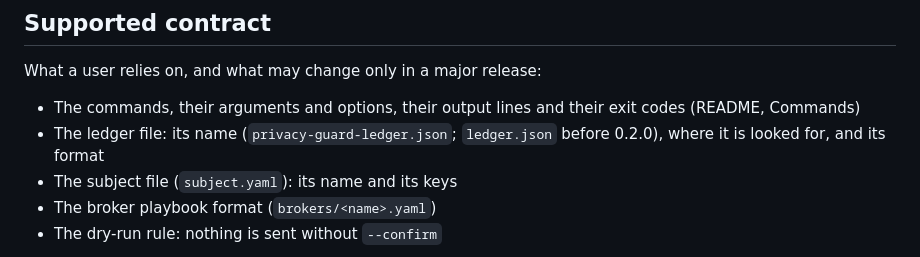
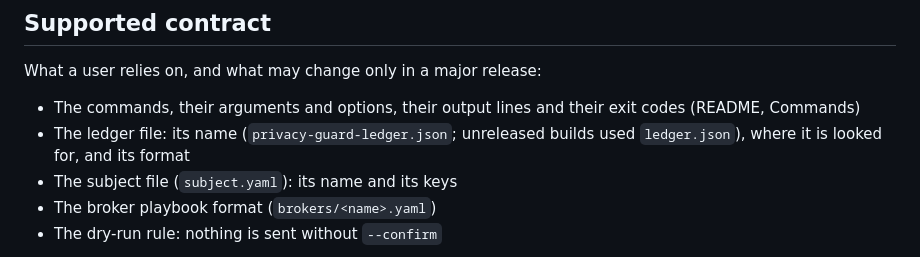
Before and after one commit to KenKor/privacy-guard, a Markdown page: docs/agents/release.md, the part around the change. Rendered like a GitHub page.

Commit message:
Settings: ledger.json was only the name in unreleased builds
privacy-guard has never been released; its first release is 0.1.0, the version in package.json.

Co-Authored-By: Claude Opus 5.5 <noreply@anthropic.com>

```diff
--- a/docs/agents/release.md
+++ b/docs/agents/release.md
@@ -51,7 +51,7 @@ Milestone for the next release: `2026-Q4`.
 What a user relies on, and what may change only in a major release:
 
 - The commands, their arguments and options, their output lines and their exit codes (README, Commands)
-- The ledger file: its name (`privacy-guard-ledger.json`; `ledger.json` before 0.2.0), where it is looked for, and its format
+- The ledger file: its name (`privacy-guard-ledger.json`; unreleased builds used `ledger.json`), where it is looked for, and its format
 - The subject file (`subject.yaml`): its name and its keys
 - The broker playbook format (`brokers/<name>.yaml`)
 - The dry-run rule: nothing is sent without `--confirm`
```
